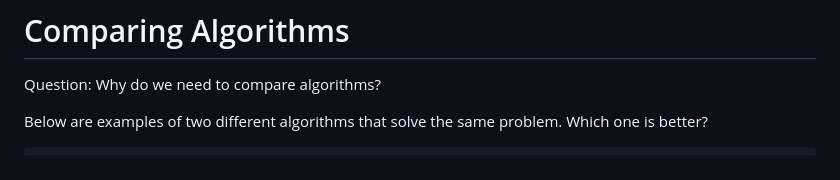
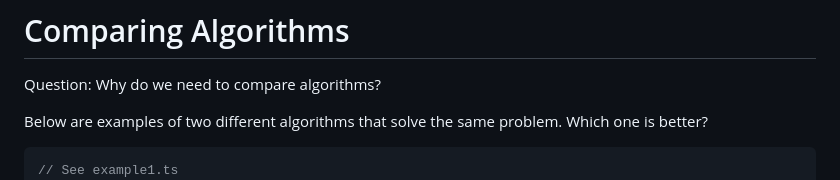
Before and after one commit to AndreaFan123/learn_data_structure_algorithms, a Markdown page: complexity_and_big_O/comparing_algorithms.md, the part around the change. Drawn GitHub-style.

````diff
--- a/complexity_and_big_O/notes.md
+++ b/complexity_and_big_O/comparing_algorithms.md
@@ -5,6 +5,7 @@ Question: Why do we need to compare algorithms?
 Below are examples of two different algorithms that solve the same problem. Which one is better?
 
 ```typescript
+// See example1.ts
 // function 1 example
 const fun1 = (n: number) => {
   let sum = 0;
````
Also changed, not shown: complexity_and_big_O/what_is_complexity.md (added, +64 -0 lines), complexity_and_big_O/assets/fn.png (added), complexity_and_big_O/assets/result_2.png (added), 7 other files.
